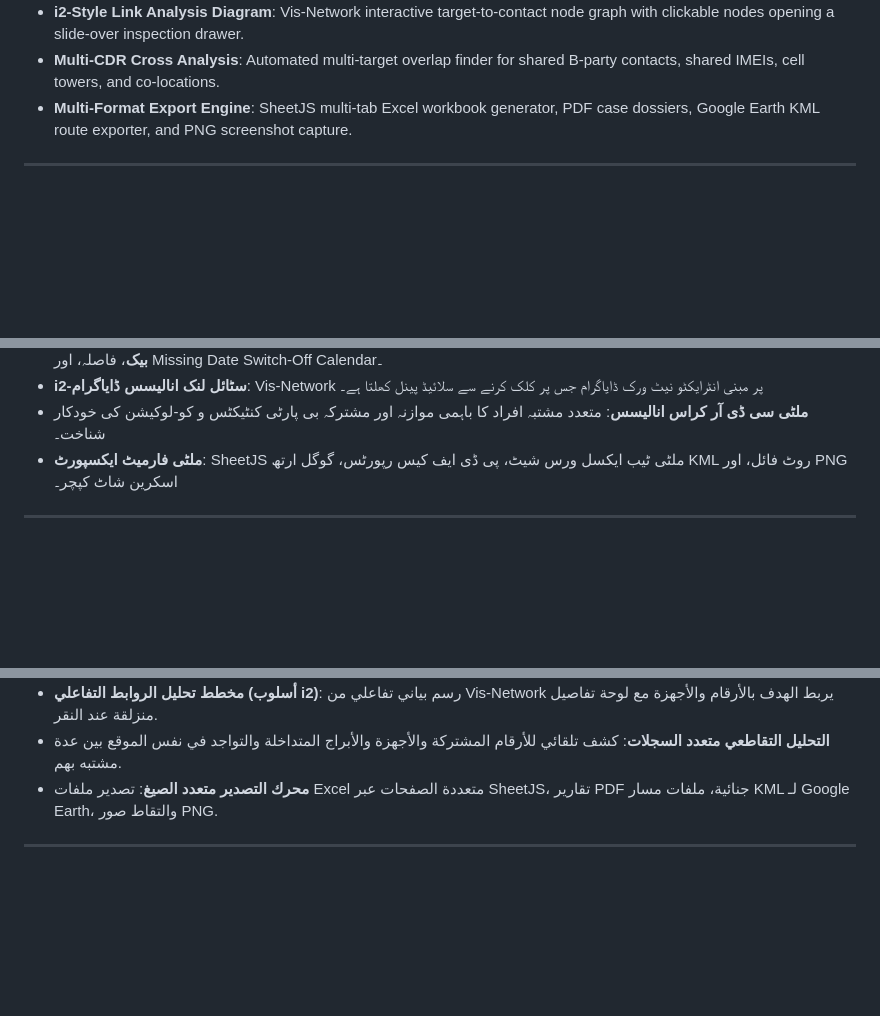
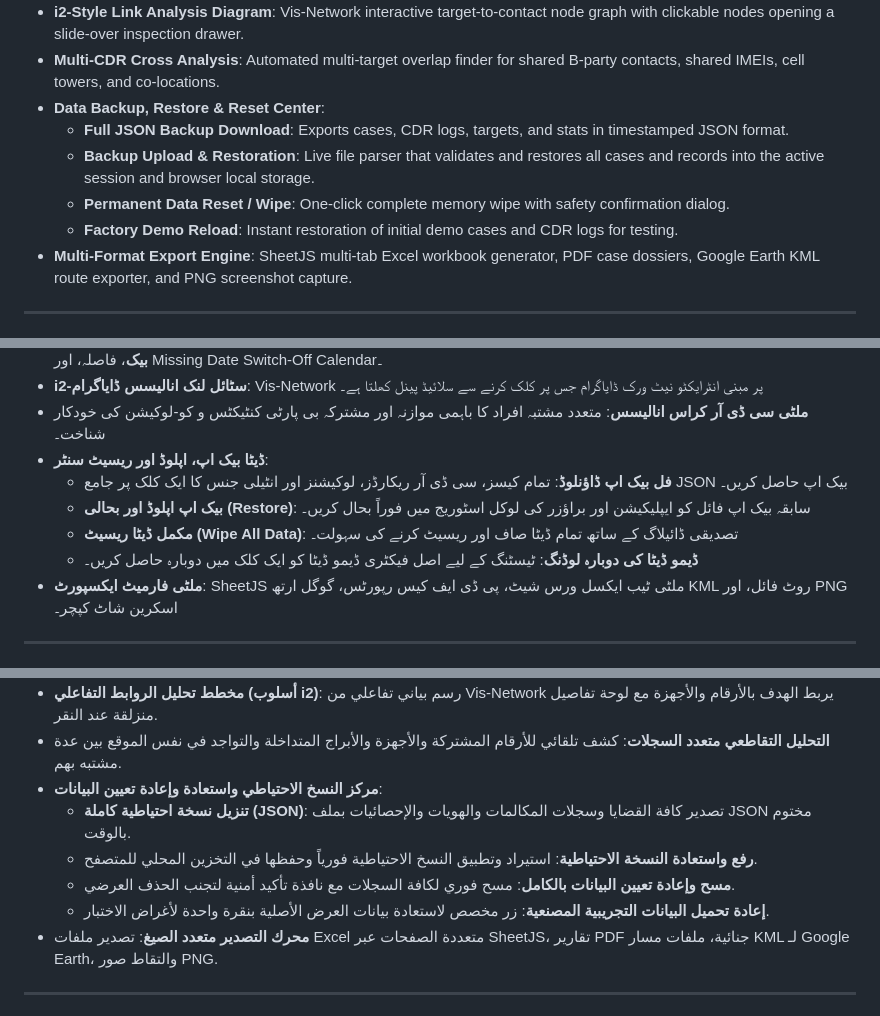
Before and after one commit to zeeshansarwar1986/ZEE-CDR-Forensic, a Markdown page: README.md, 3 parts joined by grey strips. Drawn GitHub-style; blank space fills up the shorter version.

Commit message:
Update multilingual documentation with Backup, Restore, and Reset Center

```diff
--- a/README.md
+++ b/README.md
@@ -40,6 +40,11 @@
 - **Geo-Location GIS Engine & Route Playback**: Interactive Leaflet map with cell tower markers, polyline movement routes, animated playback controls (1x, 2x, 5x, 10x speed), travel distance/time telemetry, and missing date calendar heatmap.
 - **i2-Style Link Analysis Diagram**: Vis-Network interactive target-to-contact node graph with clickable nodes opening a slide-over inspection drawer.
 - **Multi-CDR Cross Analysis**: Automated multi-target overlap finder for shared B-party contacts, shared IMEIs, cell towers, and co-locations.
+- **Data Backup, Restore & Reset Center**:
+  - **Full JSON Backup Download**: Exports cases, CDR logs, targets, and stats in timestamped JSON format.
+  - **Backup Upload & Restoration**: Live file parser that validates and restores all cases and records into the active session and browser local storage.
+  - **Permanent Data Reset / Wipe**: One-click complete memory wipe with safety confirmation dialog.
+  - **Factory Demo Reload**: Instant restoration of initial demo cases and CDR logs for testing.
 - **Multi-Format Export Engine**: SheetJS multi-tab Excel workbook generator, PDF case dossiers, Google Earth KML route exporter, and PNG screenshot capture.
 
 ---
@@ -118,6 +124,11 @@ To take **ZEE CDR Forensic** to the next level of law-enforcement capabilities,
 - **جی آئی ایس جیو لوکیشن اور اینیمیٹڈ روٹ پلے بیک**: Leaflet میپ بمعہ سیل ٹاورز، **1x تا 10x سپیڈ سے اینیمیٹڈ مشتبہ موومنٹ پلے بیک**، فاصلہ، اور Missing Date Switch-Off Calendar۔
 - **i2-سٹائل لنک انالیسس ڈایاگرام**: Vis-Network پر مبنی انٹرایکٹو نیٹ ورک ڈایاگرام جس پر کلک کرنے سے سلائیڈ پینل کھلتا ہے۔
 - **ملٹی سی ڈی آر کراس انالیسس**: متعدد مشتبہ افراد کا باہمی موازنہ اور مشترکہ بی پارٹی کنٹیکٹس و کو-لوکیشن کی خودکار شناخت۔
+- **ڈیٹا بیک اپ، اپلوڈ اور ریسیٹ سنٹر**:
+  - **فل بیک اپ ڈاؤنلوڈ**: تمام کیسز، سی ڈی آر ریکارڈز، لوکیشنز اور انٹیلی جنس کا ایک کلک پر جامع JSON بیک اپ حاصل کریں۔
+  - **بیک اپ اپلوڈ اور بحالی (Restore)**: سابقہ بیک اپ فائل کو ایپلیکیشن اور براؤزر کی لوکل اسٹوریج میں فوراً بحال کریں۔
+  - **مکمل ڈیٹا ریسیٹ (Wipe All Data)**: تصدیقی ڈائیلاگ کے ساتھ تمام ڈیٹا صاف اور ریسیٹ کرنے کی سہولت۔
+  - **ڈیمو ڈیٹا کی دوبارہ لوڈنگ**: ٹیسٹنگ کے لیے اصل فیکٹری ڈیمو ڈیٹا کو ایک کلک میں دوبارہ حاصل کریں۔
 - **ملٹی فارمیٹ ایکسپورٹ**: SheetJS ملٹی ٹیب ایکسل ورس شیٹ، پی ڈی ایف کیس رپورٹس، گوگل ارتھ KML روٹ فائل، اور PNG اسکرین شاٹ کپچر۔
 
 ---
@@ -173,6 +184,11 @@ To take **ZEE CDR Forensic** to the next level of law-enforcement capabilities,
 - **مُحرك الخرائط الجغرافية GIS وتشغيل المسار**: خريطة Leaflet تفاعلية تظهر أبراج الاتصالات، مسارات الحركة، **تشغيل أنيميشن مسار المشتبه به بسرعات (1x, 2x, 5x, 10x)**، حساب المسافات، وتقويم التواريخ المفقودة.
 - **مخطط تحليل الروابط التفاعلي (أسلوب i2)**: رسم بياني تفاعلي من Vis-Network يربط الهدف بالأرقام والأجهزة مع لوحة تفاصيل منزلقة عند النقر.
 - **التحليل التقاطعي متعدد السجلات**: كشف تلقائي للأرقام المشتركة والأجهزة والأبراج المتداخلة والتواجد في نفس الموقع بين عدة مشتبه بهم.
+- **مركز النسخ الاحتياطي واستعادة وإعادة تعيين البيانات**:
+  - **تنزيل نسخة احتياطية كاملة (JSON)**: تصدير كافة القضايا وسجلات المكالمات والهويات والإحصائيات بملف JSON مختوم بالوقت.
+  - **رفع واستعادة النسخة الاحتياطية**: استيراد وتطبيق النسخ الاحتياطية فورياً وحفظها في التخزين المحلي للمتصفح.
+  - **مسح وإعادة تعيين البيانات بالكامل**: مسح فوري لكافة السجلات مع نافذة تأكيد أمنية لتجنب الحذف العرضي.
+  - **إعادة تحميل البيانات التجريبية المصنعية**: زر مخصص لاستعادة بيانات العرض الأصلية بنقرة واحدة لأغراض الاختبار.
 - **محرك التصدير متعدد الصيغ**: تصدير ملفات Excel متعددة الصفحات عبر SheetJS، تقارير PDF جنائية، ملفات مسار KML لـ Google Earth، والتقاط صور PNG.
 
 ---
```
Also changed, not shown: other parts of README.md (+2 -1 lines).
